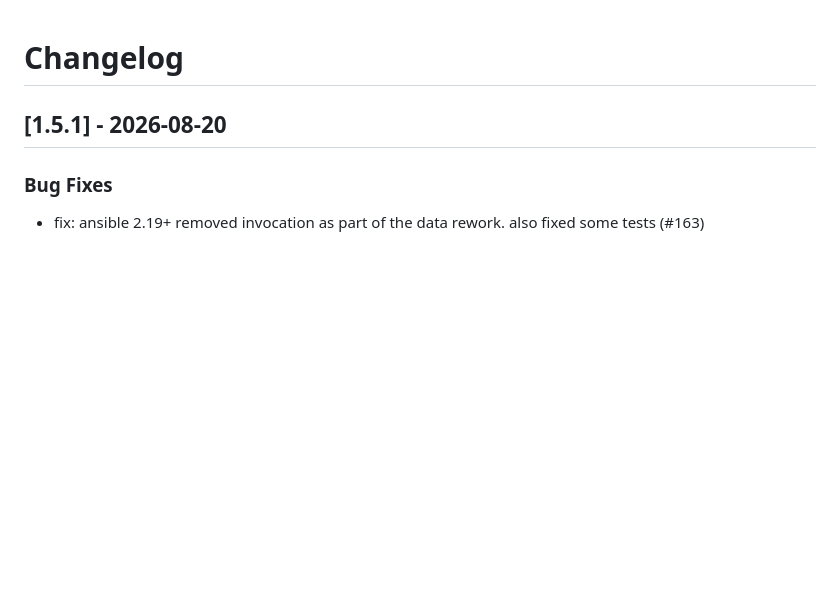
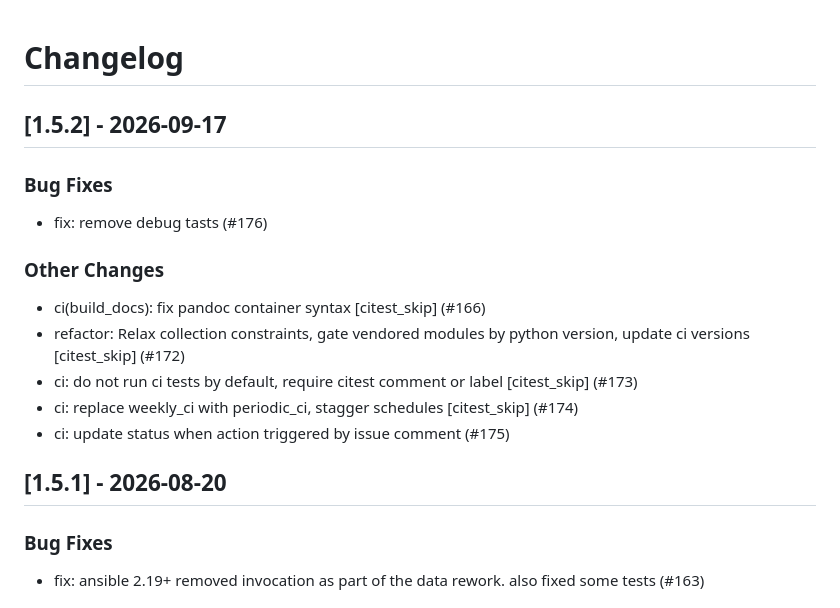
Before and after one commit to linux-system-roles/systemd, a Markdown page: CHANGELOG.md, the part around the change. Drawn GitHub-style; blank space fills up the shorter version.

Commit message:
docs(changelog): version 1.5.2 [citest_skip]
Update changelog and .README.html for version 1.5.2

Signed-off-by: Rich Megginson <rmeggins@redhat.com>

```diff
--- a/CHANGELOG.md
+++ b/CHANGELOG.md
@@ -1,5 +1,20 @@
 Changelog
 =========
+
+[1.5.2] - 2026-09-17
+--------------------
+
+### Bug Fixes
+
+- fix: remove debug tasts (#176)
+
+### Other Changes
+
+- ci(build_docs): fix pandoc container syntax [citest_skip] (#166)
+- refactor: Relax collection constraints, gate vendored modules by python version, update ci versions [citest_skip] (#172)
+- ci: do not run ci tests by default, require citest comment or label [citest_skip] (#173)
+- ci: replace weekly_ci with periodic_ci, stagger schedules [citest_skip] (#174)
+- ci: update status when action triggered by issue comment (#175)
 
 [1.5.1] - 2026-08-20
 --------------------
```
